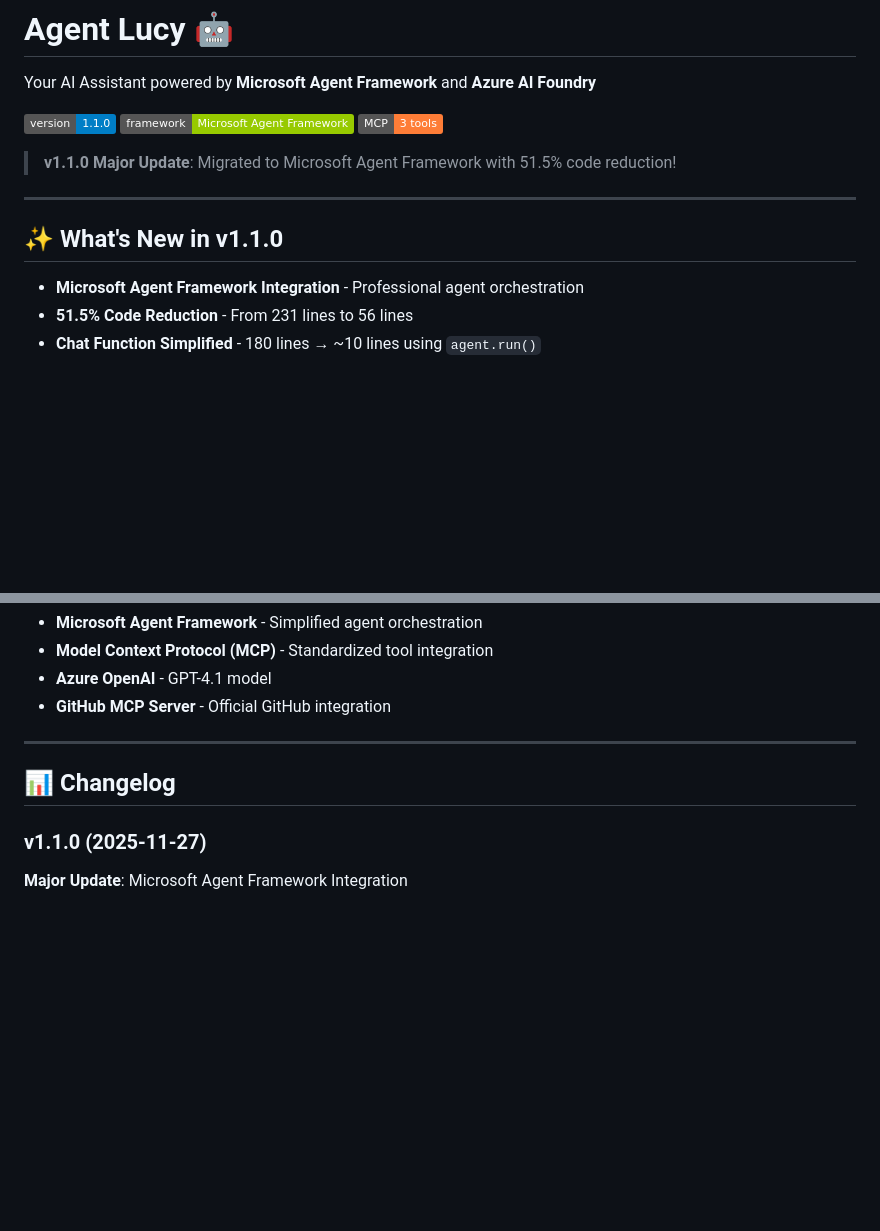
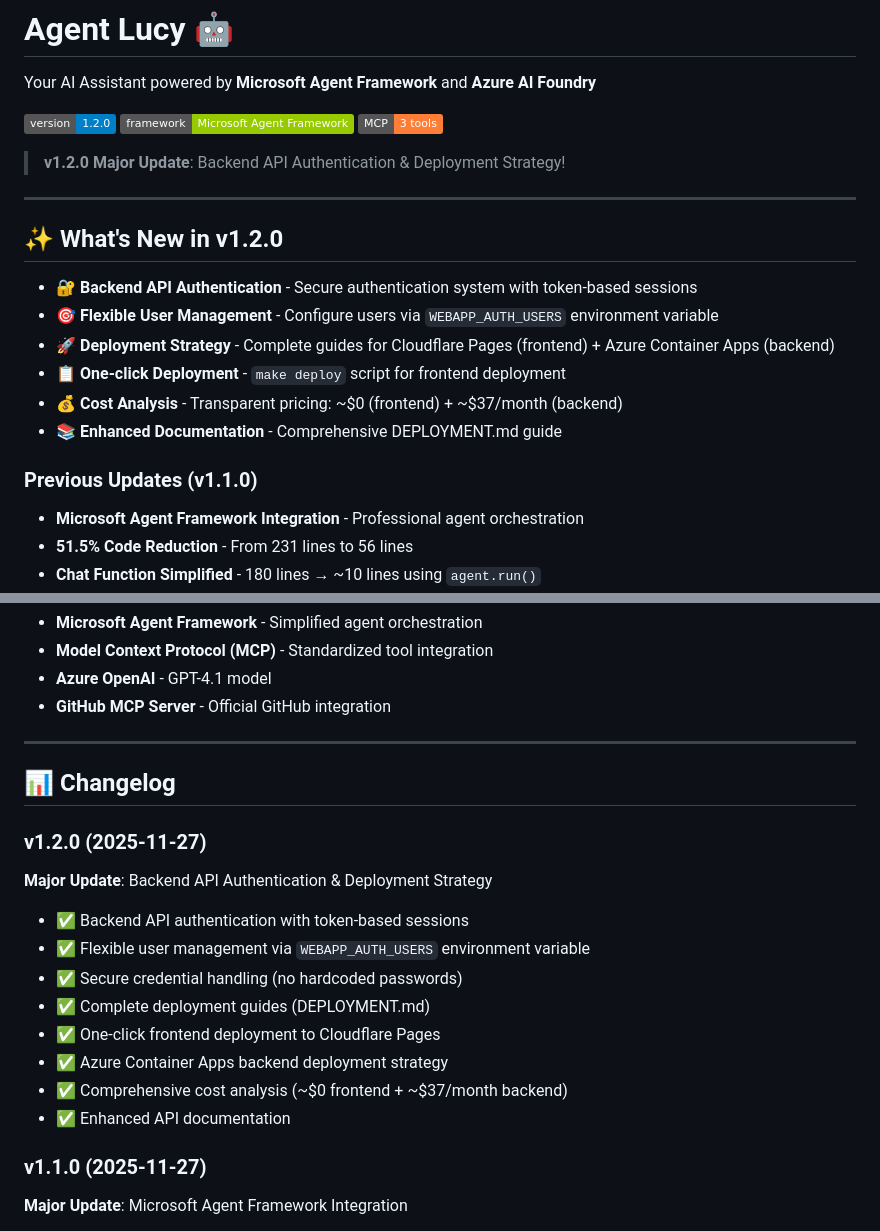
Before and after one commit to jimmyliao/Agent-Lucy, a Markdown page: README.md, 2 parts joined by grey strips. GitHub-like rendering; badges without logos; blank space fills up the shorter version.

Commit message:
docs: Update README.md to v1.2.0
Changes:
- Update version badge from v1.1.0 to v1.2.0
- Update "What's New" section with v1.2.0 features:
  - Backend API Authentication
  - Flexible User Management (WEBAPP_AUTH_USERS)
  - Deployment Strategy (Cloudflare Pages + Azure)
  - One-click Deployment (make deploy)
  - Cost Analysis
  - Enhanced Documentation (DEPLOYMENT.md)
- Add v1.2.0 entry to Changelog
- Keep v1.1.0 content as "Previous Updates"

Co-Authored-By: Lucy <lucy@leapdesign.ai>

```diff
--- a/README.md
+++ b/README.md
@@ -2,15 +2,24 @@
 
 Your AI Assistant powered by **Microsoft Agent Framework** and **Azure AI Foundry**
 
-[![Version](https://img.shields.io/badge/version-1.1.0-blue.svg)](https://github.com/jimmyliao/Agent-Lucy/releases/tag/v1.1.0)
+[![Version](https://img.shields.io/badge/version-1.2.0-blue.svg)](https://github.com/jimmyliao/Agent-Lucy/releases/tag/v1.2.0)
 [![Framework](https://img.shields.io/badge/framework-Microsoft%20Agent%20Framework-green.svg)](https://github.com/microsoft/agent-framework)
 [![MCP](https://img.shields.io/badge/MCP-3%20tools-orange.svg)](https://modelcontextprotocol.io)
 
-> **v1.1.0 Major Update**: Migrated to Microsoft Agent Framework with 51.5% code reduction!
+> **v1.2.0 Major Update**: Backend API Authentication & Deployment Strategy!
 
 ---
 
-## ✨ What's New in v1.1.0
+## ✨ What's New in v1.2.0
+
+- **🔐 Backend API Authentication** - Secure authentication system with token-based sessions
+- **🎯 Flexible User Management** - Configure users via `WEBAPP_AUTH_USERS` environment variable
+- **🚀 Deployment Strategy** - Complete guides for Cloudflare Pages (frontend) + Azure Container Apps (backend)
+- **📋 One-click Deployment** - `make deploy` script for frontend deployment
+- **💰 Cost Analysis** - Transparent pricing: ~$0 (frontend) + ~$37/month (backend)
+- **📚 Enhanced Documentation** - Comprehensive DEPLOYMENT.md guide
+
+### Previous Updates (v1.1.0)
 
 - **Microsoft Agent Framework Integration** - Professional agent orchestration
 - **51.5% Code Reduction** - From 231 lines to 56 lines
@@ -1109,6 +1118,19 @@ MIT License
 
 ## 📊 Changelog
 
+### v1.2.0 (2025-11-27)
+
+**Major Update**: Backend API Authentication & Deployment Strategy
+
+- ✅ Backend API authentication with token-based sessions
+- ✅ Flexible user management via `WEBAPP_AUTH_USERS` environment variable
+- ✅ Secure credential handling (no hardcoded passwords)
+- ✅ Complete deployment guides (DEPLOYMENT.md)
+- ✅ One-click frontend deployment to Cloudflare Pages
+- ✅ Azure Container Apps backend deployment strategy
+- ✅ Comprehensive cost analysis (~$0 frontend + ~$37/month backend)
+- ✅ Enhanced API documentation
+
 ### v1.1.0 (2025-11-27)
 
 **Major Update**: Microsoft Agent Framework Integration
```
